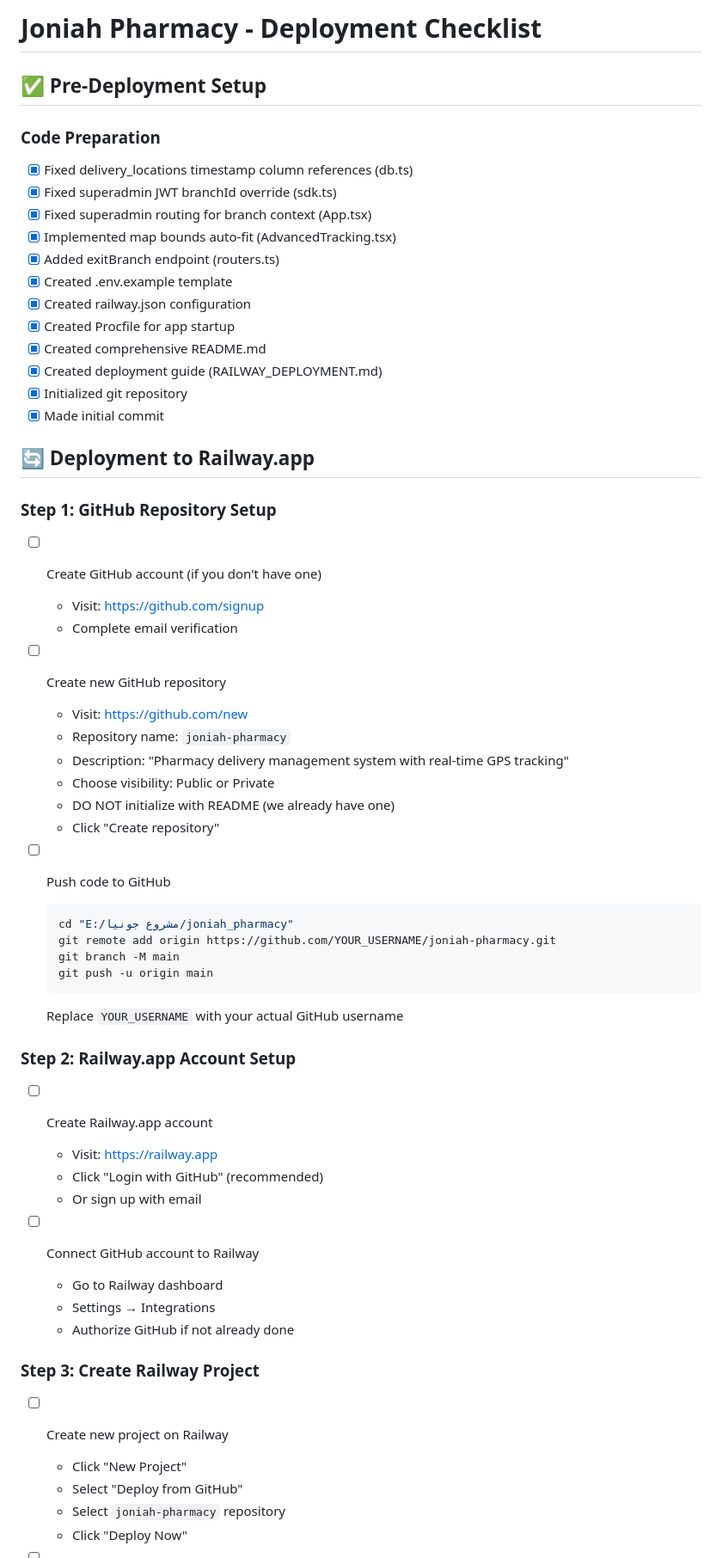
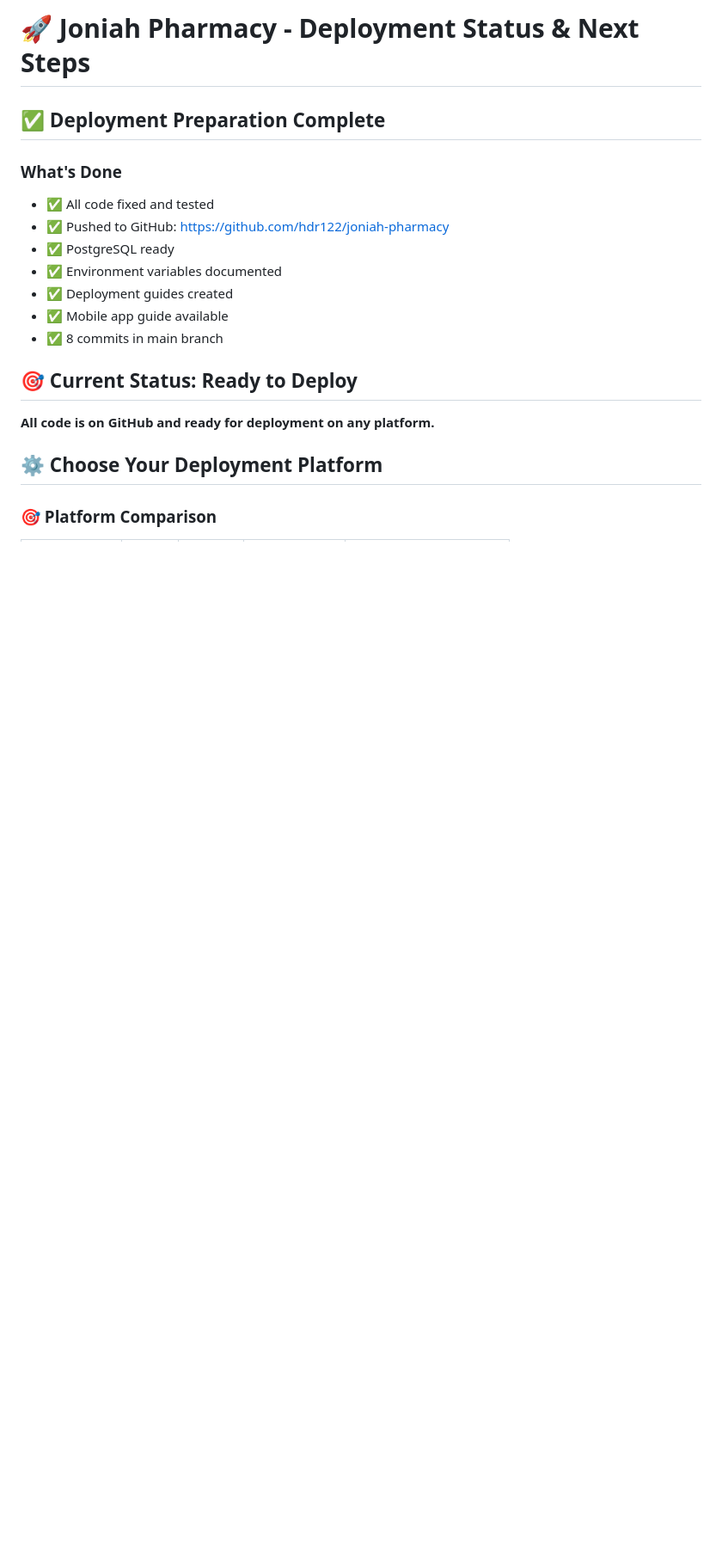
Before and after one commit to hdr122/joniah-pharmacy, a Markdown page: DEPLOYMENT_CHECKLIST.md, the part around one of its changes. Shown at 86% size. Rendered like a GitHub page; blank space fills up the shorter version.

Commit message:
docs: Update deployment checklist with platform options and current status

````diff
--- a/DEPLOYMENT_CHECKLIST.md
+++ b/DEPLOYMENT_CHECKLIST.md
@@ -1,60 +1,21 @@
-# Joniah Pharmacy - Deployment Checklist
+# 🚀 Joniah Pharmacy - Deployment Status & Next Steps
 
-## ✅ Pre-Deployment Setup
+## ✅ Deployment Preparation Complete
 
-### Code Preparation
-- [x] Fixed delivery_locations timestamp column references (db.ts)
-- [x] Fixed superadmin JWT branchId override (sdk.ts)
-- [x] Fixed superadmin routing for branch context (App.tsx)
-- [x] Implemented map bounds auto-fit (AdvancedTracking.tsx)
-- [x] Added exitBranch endpoint (routers.ts)
-- [x] Created .env.example template
-- [x] Created railway.json configuration
-- [x] Created Procfile for app startup
-- [x] Created comprehensive README.md
-- [x] Created deployment guide (RAILWAY_DEPLOYMENT.md)
-- [x] Initialized git repository
-- [x] Made initial commit
+### What's Done
+- ✅ All code fixed and tested
+- ✅ Pushed to GitHub: https://github.com/hdr122/joniah-pharmacy
+- ✅ PostgreSQL ready
+- ✅ Environment variables documented
+- ✅ Deployment guides created
+- ✅ Mobile app guide available
+- ✅ 8 commits in main branch
 
-## 🔄 Deployment to Railway.app
+## 🎯 Current Status: Ready to Deploy
 
-### Step 1: GitHub Repository Setup
-- [ ] Create GitHub account (if you don't have one)
-  - Visit: https://github.com/signup
-  - Complete email verification
+**All code is on GitHub and ready for deployment on any platform.**
 
-- [ ] Create new GitHub repository
-  - Visit: https://github.com/new
-  - Repository name: `joniah-pharmacy`
-  - Description: "Pharmacy delivery management system with real-time GPS tracking"
-  - Choose visibility: Public or Private
-  - DO NOT initialize with README (we already have one)
-  - Click "Create repository"
+## ⚙️ Choose Your Deployment Platform
 
-- [ ] Push code to GitHub
-  ```bash
-  cd "E:/مشروع جونيا/joniah_pharmacy"
-  git remote add origin https://github.com/YOUR_USERNAME/joniah-pharmacy.git
-  git branch -M main
-  git push -u origin main
-  ```
-  Replace `YOUR_USERNAME` with your actual GitHub username
+### 🎯 Platform Comparison
 
-### Step 2: Railway.app Account Setup
-- [ ] Create Railway.app account
-  - Visit: https://railway.app
-  - Click "Login with GitHub" (recommended)
-  - Or sign up with email
-
-- [ ] Connect GitHub account to Railway
-  - Go to Railway dashboard
-  - Settings → Integrations
-  - Authorize GitHub if not already done
-
-### Step 3: Create Railway Project
-- [ ] Create new project on Railway
-  - Click "New Project"
-  - Select "Deploy from GitHub"
-  - Select `joniah-pharmacy` repository
-  - Click "Deploy Now"
-
````
Also changed, not shown: other parts of DEPLOYMENT_CHECKLIST.md (+181 -221 lines).
